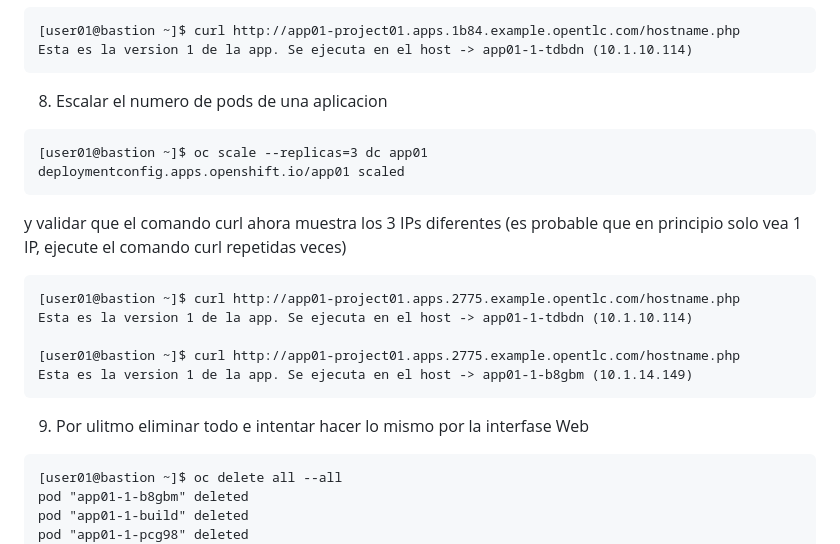
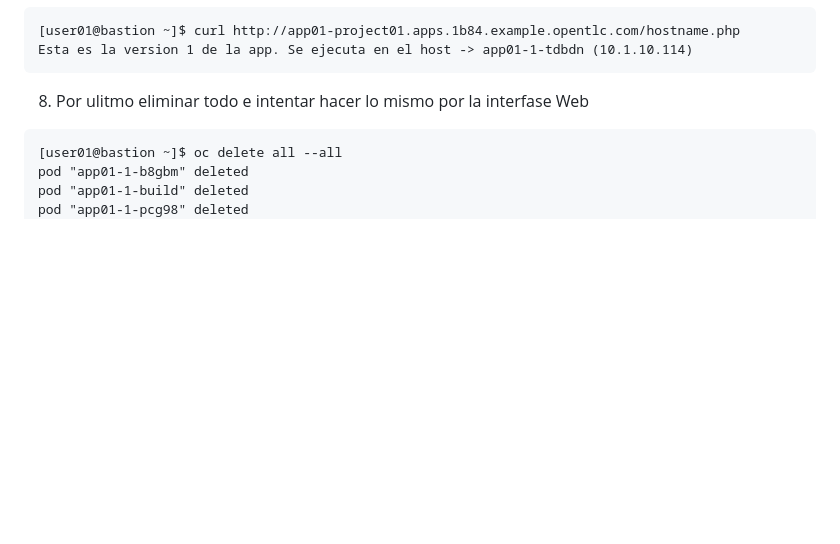
Before and after one commit to hyesidcardenas/httpdtest, a Markdown page: TALLER2.md, the part around the change. Drawn GitHub-style; blank space fills up the shorter version.

````diff
--- a/TALLER2.md
+++ b/TALLER2.md
@@ -299,22 +299,7 @@ app01     app01-project01.apps.1b84.example.opentlc.com             app01      8
 [user01@bastion ~]$ curl http://app01-project01.apps.1b84.example.opentlc.com/hostname.php
 Esta es la version 1 de la app. Se ejecuta en el host -> app01-1-tdbdn (10.1.10.114)
 ```
-
-8. Escalar el numero de pods de una aplicacion
-```
-[user01@bastion ~]$ oc scale --replicas=3 dc app01
-deploymentconfig.apps.openshift.io/app01 scaled
-```
-y validar que el comando curl ahora muestra los 3 IPs diferentes (es probable que en principio solo vea 1 IP, ejecute el comando curl repetidas veces)
-```
-[user01@bastion ~]$ curl http://app01-project01.apps.2775.example.opentlc.com/hostname.php
-Esta es la version 1 de la app. Se ejecuta en el host -> app01-1-tdbdn (10.1.10.114)
-
-[user01@bastion ~]$ curl http://app01-project01.apps.2775.example.opentlc.com/hostname.php
-Esta es la version 1 de la app. Se ejecuta en el host -> app01-1-b8gbm (10.1.14.149)
-```
-
-9. Por ulitmo eliminar todo e intentar hacer lo mismo por la interfase Web
+8. Por ulitmo eliminar todo e intentar hacer lo mismo por la interfase Web
 ```
 [user01@bastion ~]$ oc delete all --all
 pod "app01-1-b8gbm" deleted
````
